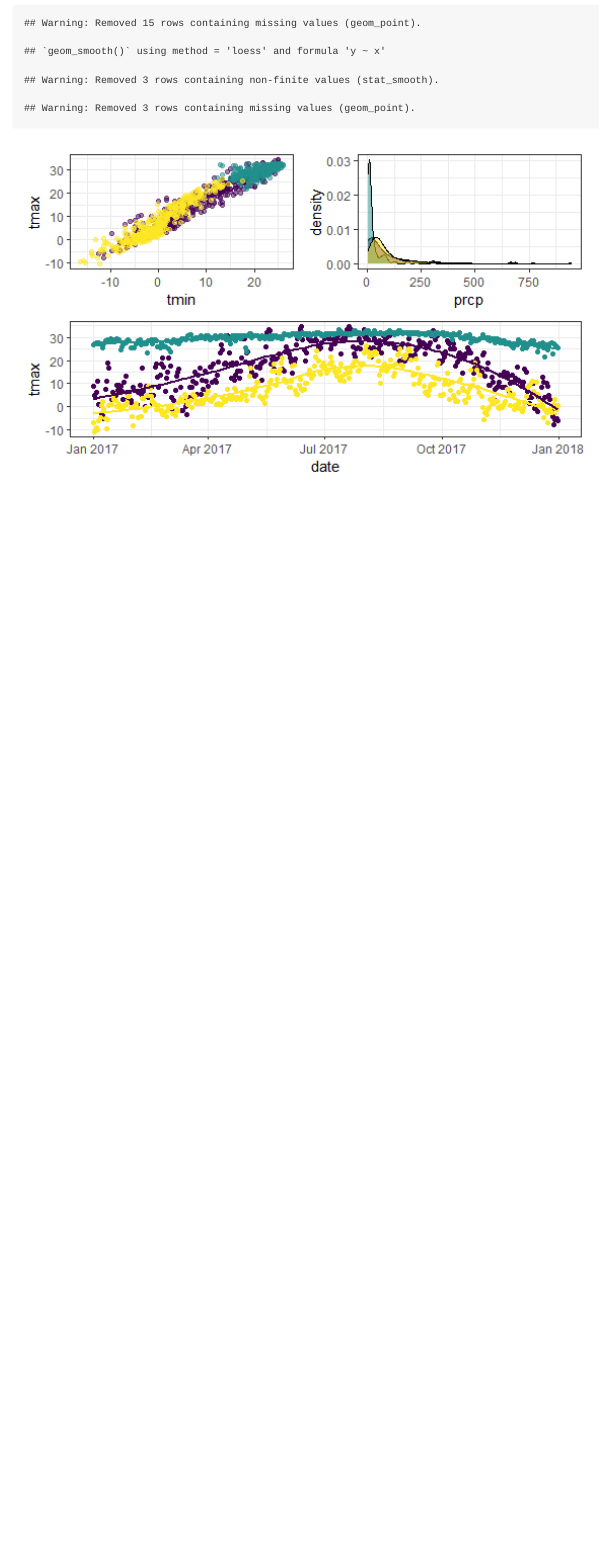
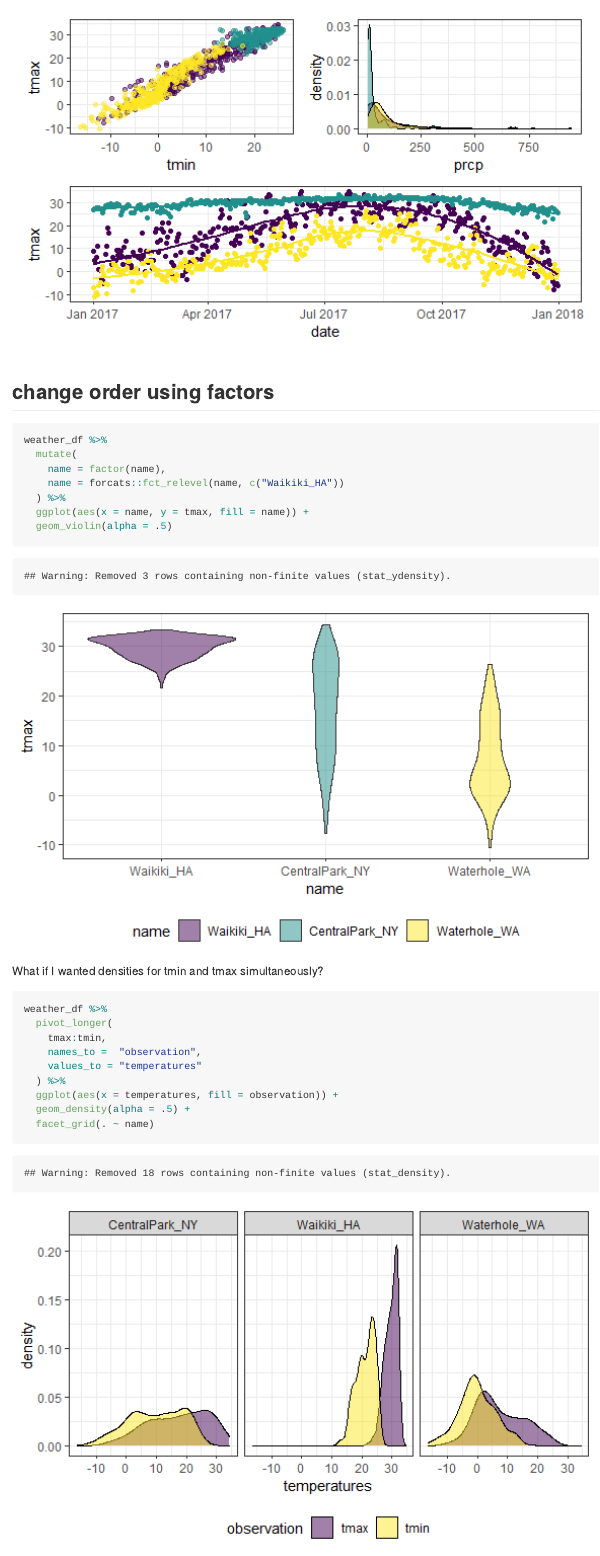
Before and after one commit to clarkbrendenj/data_viz, an R Markdown document (data_viz._ii.Rmd): the page in a window 1100 px wide, from 9410 px down before the commit and from 9590 px down after it. The pictures show the output file data_viz._ii.md that the author committed with the source, drawn offline in the style of GitHub.

Commit message:
manipulate data into a ggplot

````diff
--- a/data_viz._ii.Rmd
+++ b/data_viz._ii.Rmd
@@ -212,5 +212,32 @@ tmax_date_p =
   geom_smooth(se = FALSE) +
   theme(legend.position = "none")
 
-(tmax_min_p + prcp_dens_p)/ tmax_date_p
+(tmax_min_p + prcp_dens_p) / tmax_date_p
 ```
+
+## change order using factors
+
+```{r}
+weather_df %>%
+  mutate(
+    name = factor(name),
+    name = forcats::fct_relevel(name, c("Waikiki_HA"))
+  ) %>%
+  ggplot(aes(x = name, y = tmax, fill = name)) +
+  geom_violin(alpha = .5)
+```
+
+What if I wanted densities for tmin and tmax simultaneously?
+
+
+```{r}
+weather_df %>%
+  pivot_longer(
+    tmax:tmin,
+    names_to =  "observation",
+    values_to = "temperatures"
+  ) %>%
+  ggplot(aes(x = temperatures, fill = observation)) +
+  geom_density(alpha = .5) +
+  facet_grid(. ~ name)
+```
````
Also changed, not shown: data_viz._ii.md, data_viz._ii_files/figure-gfm/unnamed-chunk-12-1.png (added), data_viz._ii_files/figure-gfm/unnamed-chunk-13-1.png (added).
